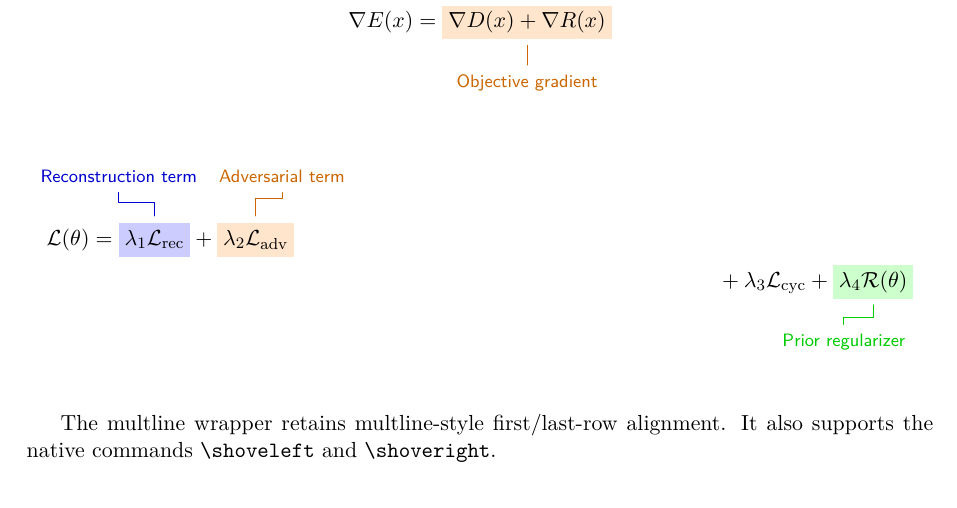
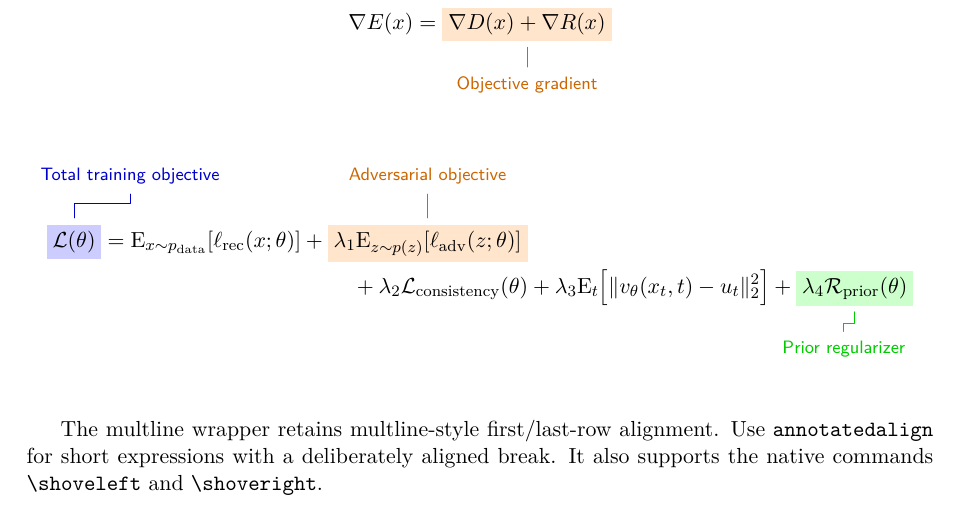
Before and after one commit to intelland/eqannotate, a LaTeX paper (eqannotate.tex): part of page 3 of 5, cut so that both start at the same text. Compiled offline with pdfLaTeX.

Commit message:
Fix multline manual layout

```diff
--- a/eqannotate.tex
+++ b/eqannotate.tex
@@ -97,17 +97,20 @@ E(x)=\eqmark[blue]{energy}{D(x)}+R(x),\\
 \end{annotatedgather}
 
 \begin{annotatedmultline}
-\mathcal{L}(\theta)=\eqmark[blue]{reconstruction}{\lambda_1\mathcal{L}_{\rm rec}}
-{}+\eqmark[orange]{adversarial}{\lambda_2\mathcal{L}_{\rm adv}}\\
-{}+\lambda_3\mathcal{L}_{\rm cyc}
-{}+\eqmark[green]{prior}{\lambda_4\mathcal{R}(\theta)}
+\eqmark[blue]{objective}{\mathcal{L}(\theta)}
+=\mathrm{E}_{x\sim p_{\rm data}}\!\left[\ell_{\rm rec}(x;\theta)\right]
++\eqmark[orange]{adversarial}{\lambda_1\mathrm{E}_{z\sim p(z)}\!\left[\ell_{\rm adv}(z;\theta)\right]}\\
+{}+\lambda_2\mathcal{L}_{\rm consistency}(\theta)
++\lambda_3\mathrm{E}_{t}\!\left[\|v_\theta(x_t,t)-u_t\|_2^2\right]
++\eqmark[green]{prior}{\lambda_4\mathcal{R}_{\rm prior}(\theta)}
 
-\eqannotate{reconstruction}{Reconstruction term}
-\eqannotate{adversarial}{Adversarial term}
+\eqannotate{objective}{Total training objective}
+\eqannotate{adversarial}{Adversarial objective}
 \eqannotate{prior}{Prior regularizer}
 \end{annotatedmultline}
-The multline wrapper retains multline-style first/last-row alignment. It also
-supports the native commands \cmd{\shoveleft} and \cmd{\shoveright}.
+The multline wrapper retains multline-style first/last-row alignment. Use
+\texttt{annotatedalign} for short expressions with a deliberately aligned break.
+It also supports the native commands \cmd{\shoveleft} and \cmd{\shoveright}.
 
 \section{Automatic layout}
 Automatic placement chooses sides, wraps long labels, performs bounded
```
Also changed, not shown: eqannotate.pdf.
